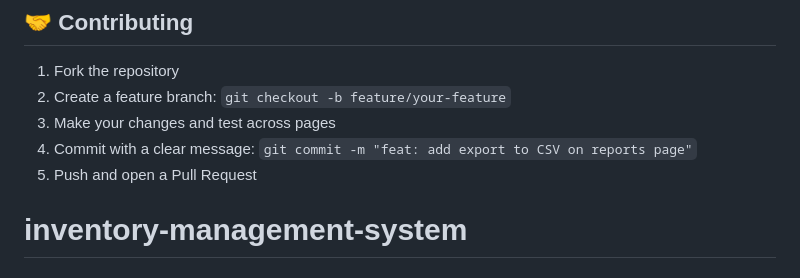
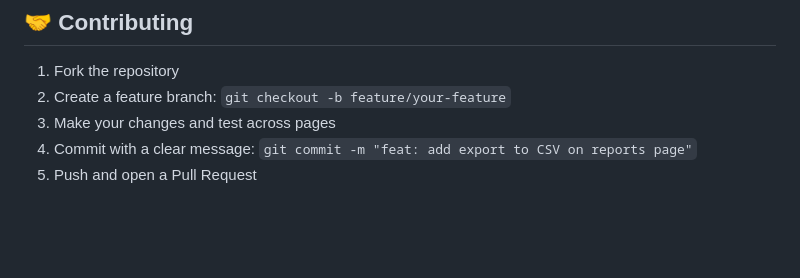
Before and after one commit to yahia-esmail/inventory-management-system, a Markdown page: README.md, the part around the change. GitHub-like rendering; blank space fills up the shorter version.

Commit message:
Fix formatting and update README instructions

```diff
--- a/README.md
+++ b/README.md
@@ -300,7 +300,3 @@ Open the browser's **DevTools → Application → Local Storage**, select the or
 3. Make your changes and test across pages
 4. Commit with a clear message: `git commit -m "feat: add export to CSV on reports page"`
 5. Push and open a Pull Request
-
-
-
-# inventory-management-system
```
